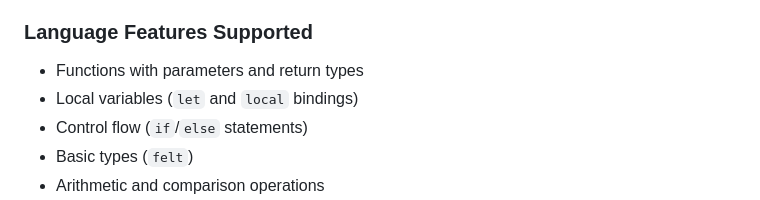
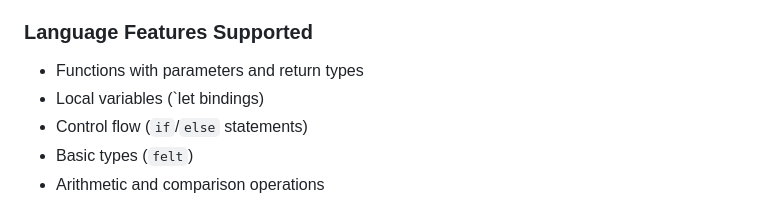
Before and after one commit to kkrt-labs/cairo-m, a Markdown page: crates/compiler/CLAUDE.md, the part around the change. GitHub-like rendering.

```diff
--- a/crates/compiler/CLAUDE.md
+++ b/crates/compiler/CLAUDE.md
@@ -157,7 +157,7 @@ Test helpers:
 ### Language Features Supported
 
 - Functions with parameters and return types
-- Local variables (`let` and `local` bindings)
+- Local variables (`let bindings)
 - Control flow (`if`/`else` statements)
 - Basic types (`felt`)
 - Arithmetic and comparison operations
```
Also changed, not shown: 1 other file.
